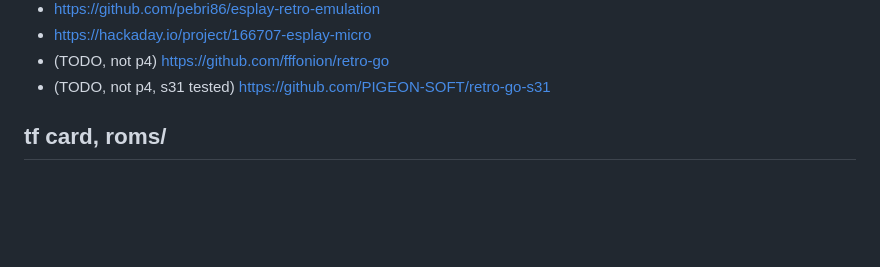
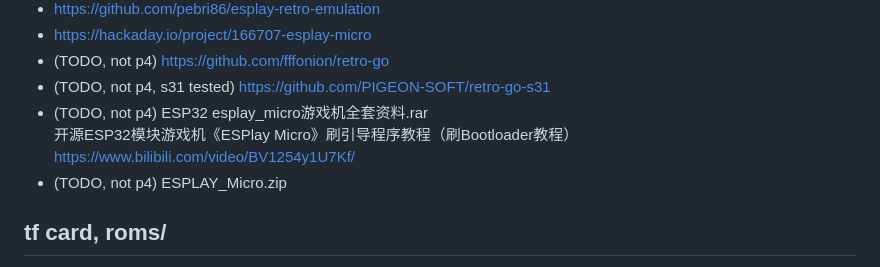
Before and after one commit to weimingtom/m5stack-tab5-esp32-p4-nofrendo, a Markdown page: README.md, the part around the change. GitHub-like rendering; blank space fills up the shorter version.

```diff
--- a/README.md
+++ b/README.md
@@ -22,6 +22,10 @@ Adding support for M5Stack Tab5 Keyboard (M5Tab5 Keyboard).
 * https://hackaday.io/project/166707-esplay-micro
 * (TODO, not p4) https://github.com/fffonion/retro-go
 * (TODO, not p4, s31 tested) https://github.com/PIGEON-SOFT/retro-go-s31
+* (TODO, not p4) ESP32 esplay_micro游戏机全套资料.rar
+开源ESP32模块游戏机《ESPlay Micro》刷引导程序教程（刷Bootloader教程）
+https://www.bilibili.com/video/BV1254y1U7Kf/
+* (TODO, not p4) ESPLAY_Micro.zip
 
 ## tf card, roms/
 * Put .nes file into FAT32 sdcard:\roms\
```
